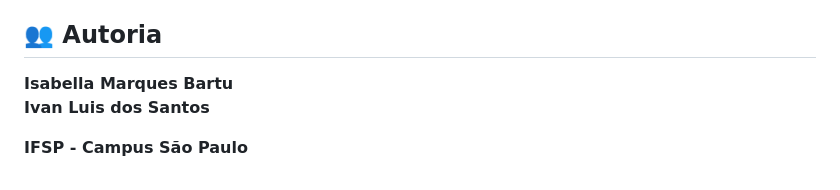
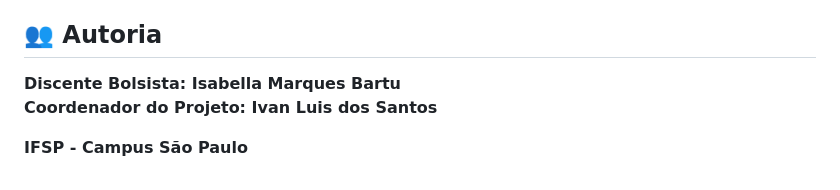
Before and after one commit to IsabellaBartu/napne_exposicao, a Markdown page: README.md, the part around the change. GitHub-like rendering.

```diff
--- a/README.md
+++ b/README.md
@@ -108,7 +108,7 @@ A exposição está vinculada às ações do projeto de extensão desenvolvido n
 
 ## 👥 Autoria
 
-**Isabella Marques Bartu**
-**Ivan Luis dos Santos**
+**Discente Bolsista: Isabella Marques Bartu**
+**Coordenador do Projeto: Ivan Luis dos Santos**
 
 **IFSP - Campus São Paulo**
```
